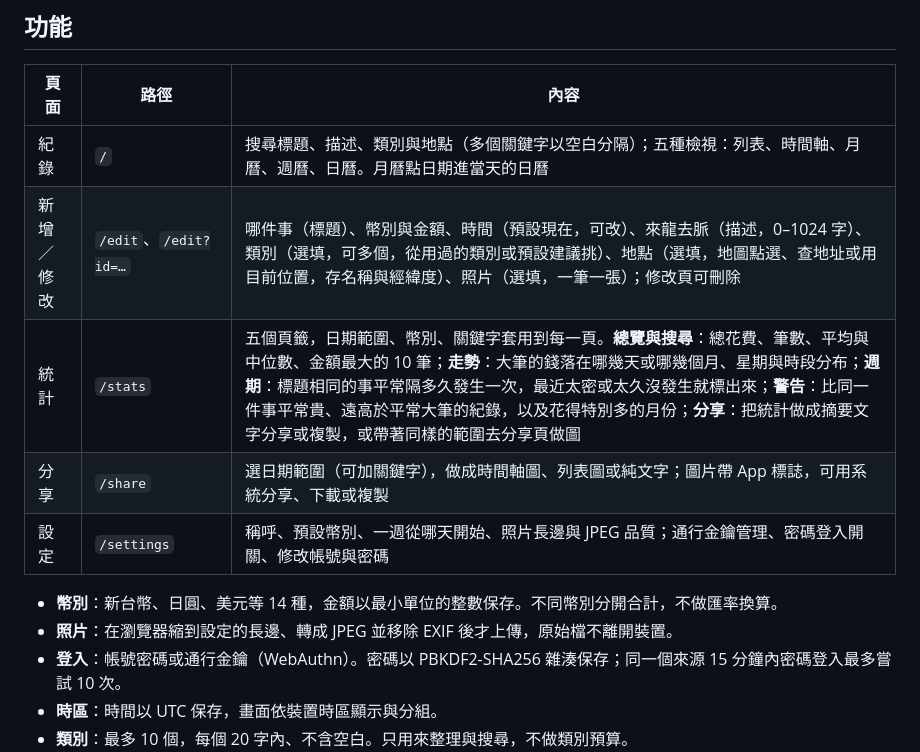
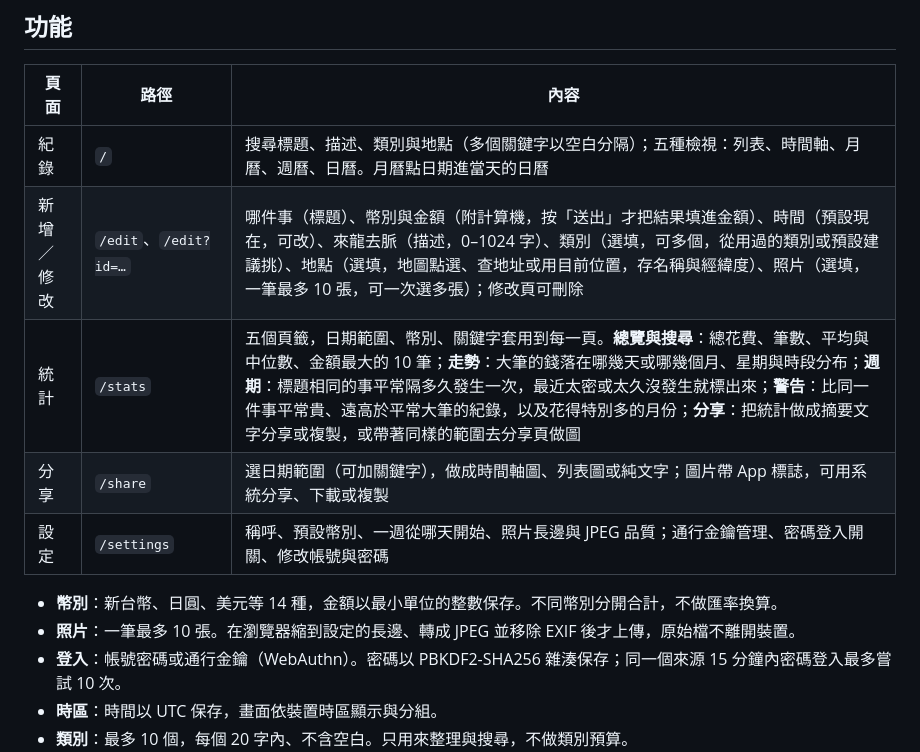
Before and after one commit to lazyjerry/spendbook, a Markdown page: README.md, the part around one of its changes. Rendered like a GitHub page.

```diff
--- a/README.md
+++ b/README.md
@@ -37,13 +37,13 @@
 | 頁面 | 路徑 | 內容 |
 |---|---|---|
 | 紀錄 | `/` | 搜尋標題、描述、類別與地點（多個關鍵字以空白分隔）；五種檢視：列表、時間軸、月曆、週曆、日曆。月曆點日期進當天的日曆 |
-| 新增／修改 | `/edit`、`/edit?id=…` | 哪件事（標題）、幣別與金額、時間（預設現在，可改）、來龍去脈（描述，0–1024 字）、類別（選填，可多個，從用過的類別或預設建議挑）、地點（選填，地圖點選、查地址或用目前位置，存名稱與經緯度）、照片（選填，一筆一張）；修改頁可刪除 |
+| 新增／修改 | `/edit`、`/edit?id=…` | 哪件事（標題）、幣別與金額（附計算機，按「送出」才把結果填進金額）、時間（預設現在，可改）、來龍去脈（描述，0–1024 字）、類別（選填，可多個，從用過的類別或預設建議挑）、地點（選填，地圖點選、查地址或用目前位置，存名稱與經緯度）、照片（選填，一筆最多 10 張，可一次選多張）；修改頁可刪除 |
 | 統計 | `/stats` | 五個頁籤，日期範圍、幣別、關鍵字套用到每一頁。**總覽與搜尋**：總花費、筆數、平均與中位數、金額最大的 10 筆；**走勢**：大筆的錢落在哪幾天或哪幾個月、星期與時段分布；**週期**：標題相同的事平常隔多久發生一次，最近太密或太久沒發生就標出來；**警告**：比同一件事平常貴、遠高於平常大筆的紀錄，以及花得特別多的月份；**分享**：把統計做成摘要文字分享或複製，或帶著同樣的範圍去分享頁做圖 |
 | 分享 | `/share` | 選日期範圍（可加關鍵字），做成時間軸圖、列表圖或純文字；圖片帶 App 標誌，可用系統分享、下載或複製 |
 | 設定 | `/settings` | 稱呼、預設幣別、一週從哪天開始、照片長邊與 JPEG 品質；通行金鑰管理、密碼登入開關、修改帳號與密碼 |
 
 - **幣別**：新台幣、日圓、美元等 14 種，金額以最小單位的整數保存。不同幣別分開合計，不做匯率換算。
-- **照片**：在瀏覽器縮到設定的長邊、轉成 JPEG 並移除 EXIF 後才上傳，原始檔不離開裝置。
+- **照片**：一筆最多 10 張。在瀏覽器縮到設定的長邊、轉成 JPEG 並移除 EXIF 後才上傳，原始檔不離開裝置。
 - **登入**：帳號密碼或通行金鑰（WebAuthn）。密碼以 PBKDF2-SHA256 雜湊保存；同一個來源 15 分鐘內密碼登入最多嘗試 10 次。
 - **時區**：時間以 UTC 保存，畫面依裝置時區顯示與分組。
 - **類別**：最多 10 個，每個 20 字內、不含空白。只用來整理與搜尋，不做類別預算。
```
Also changed, not shown: other parts of README.md (+1 -1 lines), docs/readme-media/month-mobile.png, docs/readme-media/share-list.png, docs/readme-media/share-timeline.png, docs/readme-media/stats-alert.png, docs/readme-media/stats.png, 1 other file.
